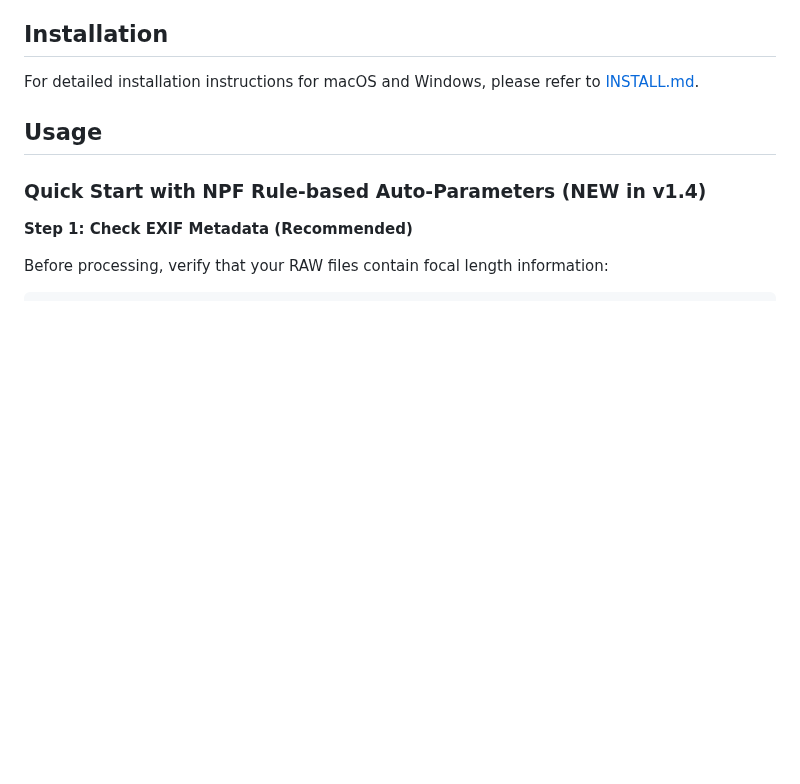
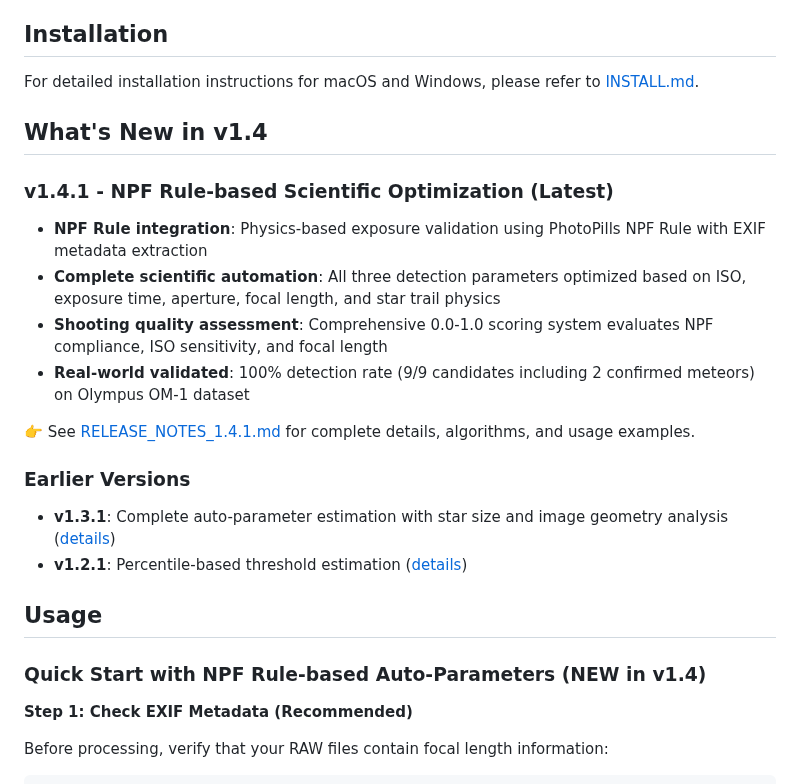
Before and after one commit to shin3tky/detect_meteors, a Markdown page: README.md, the part around one of its changes. Drawn GitHub-style; blank space fills up the shorter version.

```diff
--- a/README.md
+++ b/README.md
@@ -31,6 +31,20 @@ Detect Meteors CLI for batch processing of RAW night-sky images.
 ## Installation
 
 For detailed installation instructions for macOS and Windows, please refer to [INSTALL.md](INSTALL.md).
+
+## What's New in v1.4
+
+### v1.4.1 - NPF Rule-based Scientific Optimization (Latest)
+- **NPF Rule integration**: Physics-based exposure validation using PhotoPills NPF Rule with EXIF metadata extraction
+- **Complete scientific automation**: All three detection parameters optimized based on ISO, exposure time, aperture, focal length, and star trail physics
+- **Shooting quality assessment**: Comprehensive 0.0-1.0 scoring system evaluates NPF compliance, ISO sensitivity, and focal length
+- **Real-world validated**: 100% detection rate (9/9 candidates including 2 confirmed meteors) on Olympus OM-1 dataset
+
+👉 See [RELEASE_NOTES_1.4.1.md](RELEASE_NOTES_1.4.1.md) for complete details, algorithms, and usage examples.
+
+### Earlier Versions
+- **v1.3.1**: Complete auto-parameter estimation with star size and image geometry analysis ([details](RELEASE_NOTES_1.3.1.md))
+- **v1.2.1**: Percentile-based threshold estimation ([details](RELEASE_NOTES_1.2.1.md))
 
 ## Usage
 
```
Also changed, not shown: other parts of README.md (+0 -27 lines).
